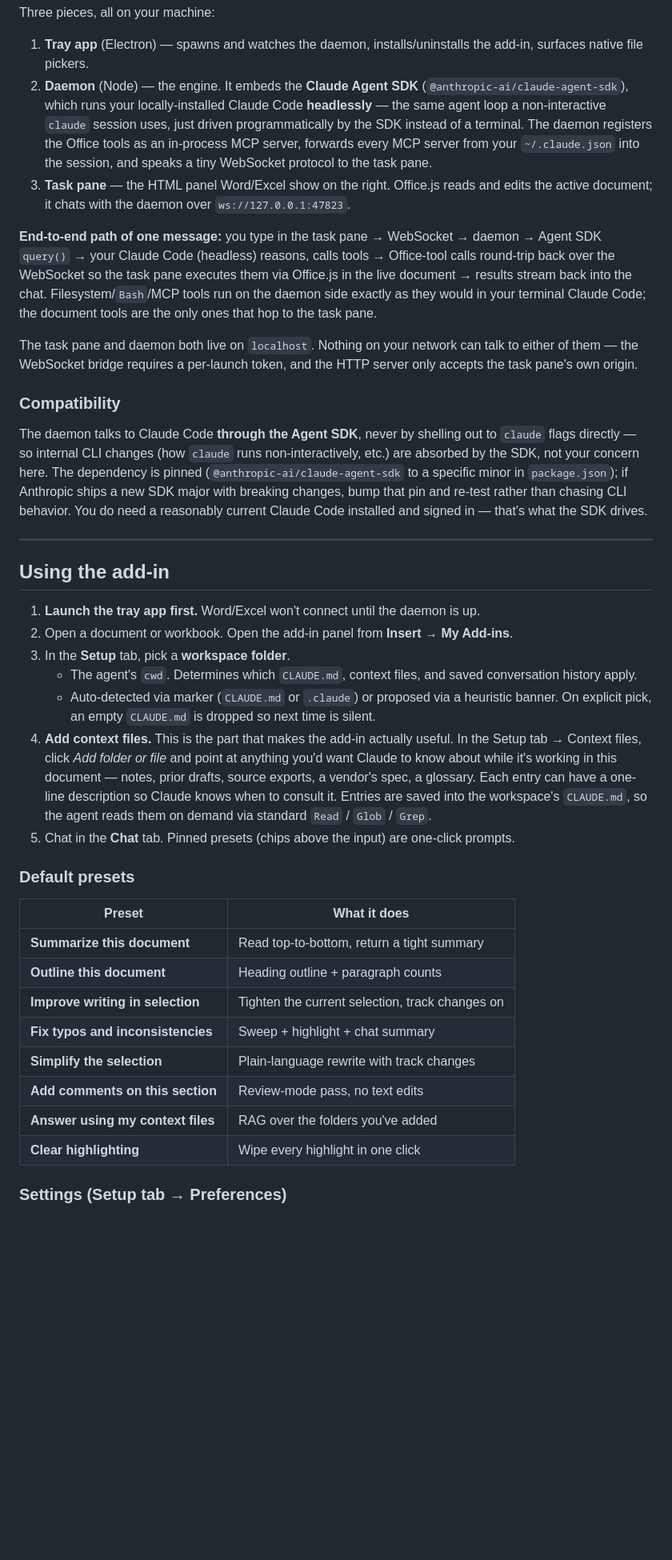
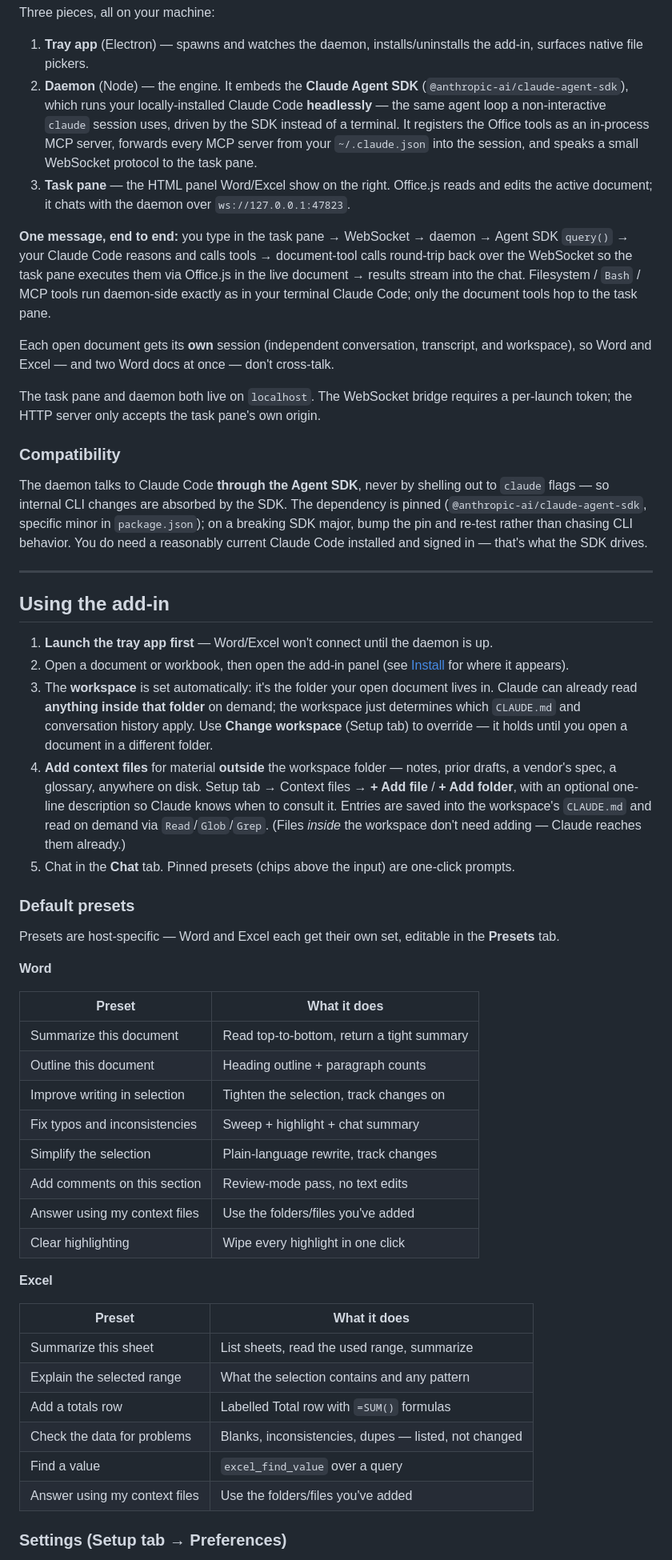
Before and after one commit to LeonardHope/Draftspect-Add-Ins-for-Word-and-Excel-Powered-by-Claude-Code, a Markdown page: README.md, the part around one of its changes. Shown at 80% size. Drawn GitHub-style; blank space fills up the shorter version.

```diff
--- a/README.md
+++ b/README.md
@@ -111,41 +128,56 @@ That's it. A tray icon (menu bar on macOS, system tray on Windows) appears. The
 Three pieces, all on your machine:
 
 1. **Tray app** (Electron) — spawns and watches the daemon, installs/uninstalls the add-in, surfaces native file pickers.
-2. **Daemon** (Node) — the engine. It embeds the **Claude Agent SDK** (`@anthropic-ai/claude-agent-sdk`), which runs your locally-installed Claude Code **headlessly** — the same agent loop a non-interactive `claude` session uses, just driven programmatically by the SDK instead of a terminal. The daemon registers the Office tools as an in-process MCP server, forwards every MCP server from your `~/.claude.json` into the session, and speaks a tiny WebSocket protocol to the task pane.
+2. **Daemon** (Node) — the engine. It embeds the **Claude Agent SDK** (`@anthropic-ai/claude-agent-sdk`), which runs your locally-installed Claude Code **headlessly** — the same agent loop a non-interactive `claude` session uses, driven by the SDK instead of a terminal. It registers the Office tools as an in-process MCP server, forwards every MCP server from your `~/.claude.json` into the session, and speaks a small WebSocket protocol to the task pane.
 3. **Task pane** — the HTML panel Word/Excel show on the right. Office.js reads and edits the active document; it chats with the daemon over `ws://127.0.0.1:47823`.
 
-**End-to-end path of one message:** you type in the task pane → WebSocket → daemon → Agent SDK `query()` → your Claude Code (headless) reasons, calls tools → Office-tool calls round-trip back over the WebSocket so the task pane executes them via Office.js in the live document → results stream back into the chat. Filesystem/`Bash`/MCP tools run on the daemon side exactly as they would in your terminal Claude Code; the document tools are the only ones that hop to the task pane.
+**One message, end to end:** you type in the task pane → WebSocket → daemon → Agent SDK `query()` → your Claude Code reasons and calls tools → document-tool calls round-trip back over the WebSocket so the task pane executes them via Office.js in the live document → results stream into the chat. Filesystem / `Bash` / MCP tools run daemon-side exactly as in your terminal Claude Code; only the document tools hop to the task pane.
 
-The task pane and daemon both live on `localhost`. Nothing on your network can talk to either of them — the WebSocket bridge requires a per-launch token, and the HTTP server only accepts the task pane's own origin.
+Each open document gets its **own** session (independent conversation, transcript, and workspace), so Word and Excel — and two Word docs at once — don't cross-talk.
+
+The task pane and daemon both live on `localhost`. The WebSocket bridge requires a per-launch token; the HTTP server only accepts the task pane's own origin.
 
 ### Compatibility
 
-The daemon talks to Claude Code **through the Agent SDK**, never by shelling out to `claude` flags directly — so internal CLI changes (how `claude` runs non-interactively, etc.) are absorbed by the SDK, not your concern here. The dependency is pinned (`@anthropic-ai/claude-agent-sdk` to a specific minor in `package.json`); if Anthropic ships a new SDK major with breaking changes, bump that pin and re-test rather than chasing CLI behavior. You do need a reasonably current Claude Code installed and signed in — that's what the SDK drives.
+The daemon talks to Claude Code **through the Agent SDK**, never by shelling out to `claude` flags — so internal CLI changes are absorbed by the SDK. The dependency is pinned (`@anthropic-ai/claude-agent-sdk`, specific minor in `package.json`); on a breaking SDK major, bump the pin and re-test rather than chasing CLI behavior. You do need a reasonably current Claude Code installed and signed in — that's what the SDK drives.
 
 ---
 
 ## Using the add-in
 
-1. **Launch the tray app first.** Word/Excel won't connect until the daemon is up.
-2. Open a document or workbook. Open the add-in panel from **Insert → My Add-ins**.
-3. In the **Setup** tab, pick a **workspace folder**.
-   - The agent's `cwd`. Determines which `CLAUDE.md`, context files, and saved conversation history apply.
-   - Auto-detected via marker (`CLAUDE.md` or `.claude`) or proposed via a heuristic banner. On explicit pick, an empty `CLAUDE.md` is dropped so next time is silent.
-4. **Add context files.** This is the part that makes the add-in actually useful. In the Setup tab → Context files, click _Add folder or file_ and point at anything you'd want Claude to know about while it's working in this document — notes, prior drafts, source exports, a vendor's spec, a glossary. Each entry can have a one-line description so Claude knows when to consult it. Entries are saved into the workspace's `CLAUDE.md`, so the agent reads them on demand via standard `Read` / `Glob` / `Grep`.
+1. **Launch the tray app first** — Word/Excel won't connect until the daemon is up.
+2. Open a document or workbook, then open the add-in panel (see [Install](#install) for where it appears).
+3. The **workspace** is set automatically: it's the folder your open document lives in. Claude can already read **anything inside that folder** on demand; the workspace just determines which `CLAUDE.md` and conversation history apply. Use **Change workspace** (Setup tab) to override — it holds until you open a document in a different folder.
+4. **Add context files** for material **outside** the workspace folder — notes, prior drafts, a vendor's spec, a glossary, anywhere on disk. Setup tab → Context files → **+ Add file** / **+ Add folder**, with an optional one-line description so Claude knows when to consult it. Entries are saved into the workspace's `CLAUDE.md` and read on demand via `Read`/`Glob`/`Grep`. (Files _inside_ the workspace don't need adding — Claude reaches them already.)
 5. Chat in the **Chat** tab. Pinned presets (chips above the input) are one-click prompts.
 
 ### Default presets
 
-| Preset                            | What it does                                    |
-| --------------------------------- | ----------------------------------------------- |
-| **Summarize this document**       | Read top-to-bottom, return a tight summary      |
-| **Outline this document**         | Heading outline + paragraph counts              |
-| **Improve writing in selection**  | Tighten the current selection, track changes on |
-| **Fix typos and inconsistencies** | Sweep + highlight + chat summary                |
-| **Simplify the selection**        | Plain-language rewrite with track changes       |
-| **Add comments on this section**  | Review-mode pass, no text edits                 |
-| **Answer using my context files** | RAG over the folders you've added               |
-| **Clear highlighting**            | Wipe every highlight in one click               |
+Presets are host-specific — Word and Excel each get their own set, editable in the **Presets** tab.
+
+**Word**
+
+| Preset                        | What it does                               |
+| ----------------------------- | ------------------------------------------ |
+| Summarize this document       | Read top-to-bottom, return a tight summary |
+| Outline this document         | Heading outline + paragraph counts         |
+| Improve writing in selection  | Tighten the selection, track changes on    |
+| Fix typos and inconsistencies | Sweep + highlight + chat summary           |
+| Simplify the selection        | Plain-language rewrite, track changes      |
+| Add comments on this section  | Review-mode pass, no text edits            |
+| Answer using my context files | Use the folders/files you've added         |
+| Clear highlighting            | Wipe every highlight in one click          |
+
+**Excel**
+
+| Preset                        | What it does                                         |
+| ----------------------------- | ---------------------------------------------------- |
+| Summarize this sheet          | List sheets, read the used range, summarize          |
+| Explain the selected range    | What the selection contains and any pattern          |
+| Add a totals row              | Labelled Total row with `=SUM()` formulas            |
+| Check the data for problems   | Blanks, inconsistencies, dupes — listed, not changed |
+| Find a value                  | `excel_find_value` over a query                      |
+| Answer using my context files | Use the folders/files you've added                   |
 
 ### Settings (Setup tab → Preferences)
 
```
Also changed, not shown: other parts of README.md (+113 -92 lines).
